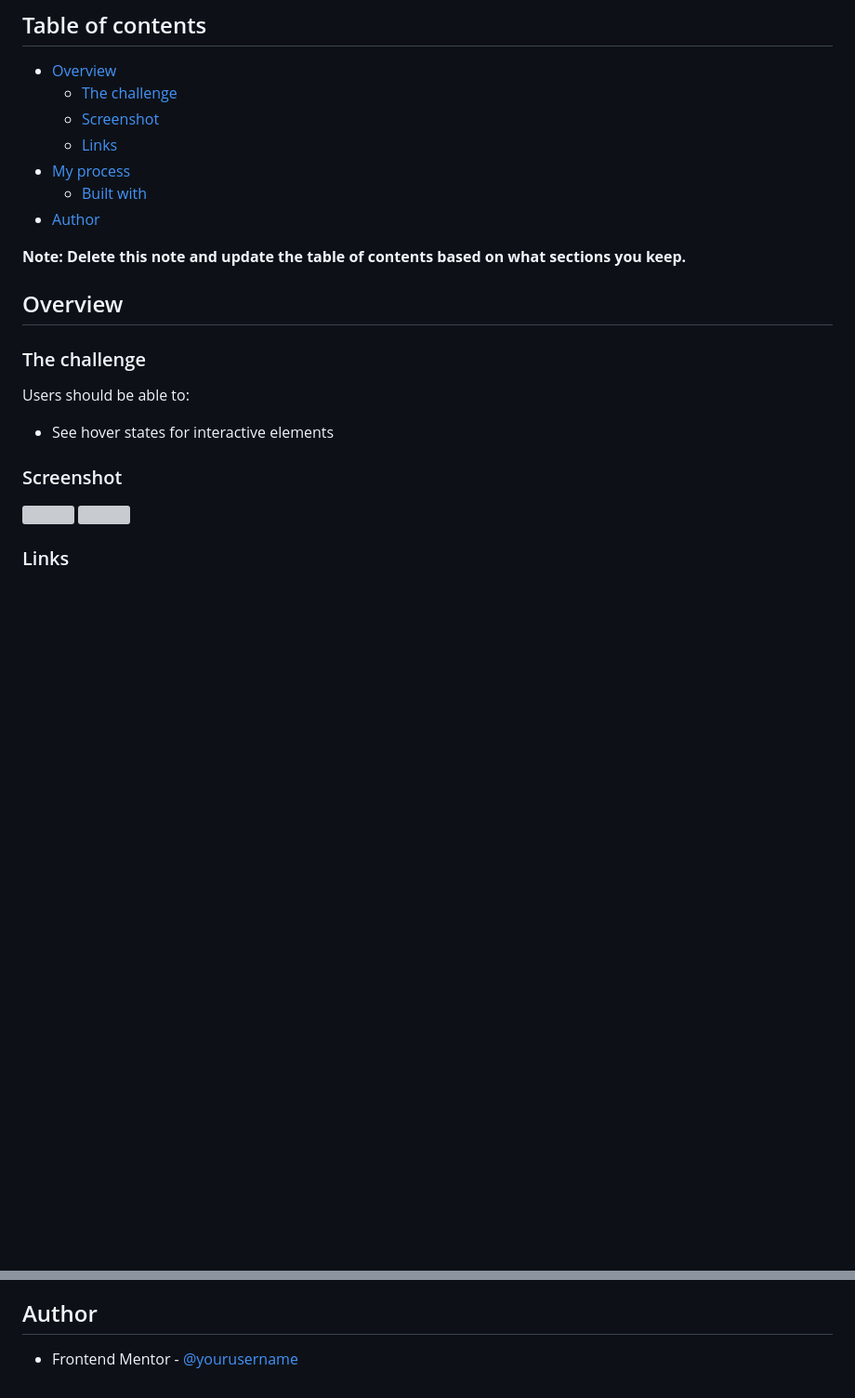
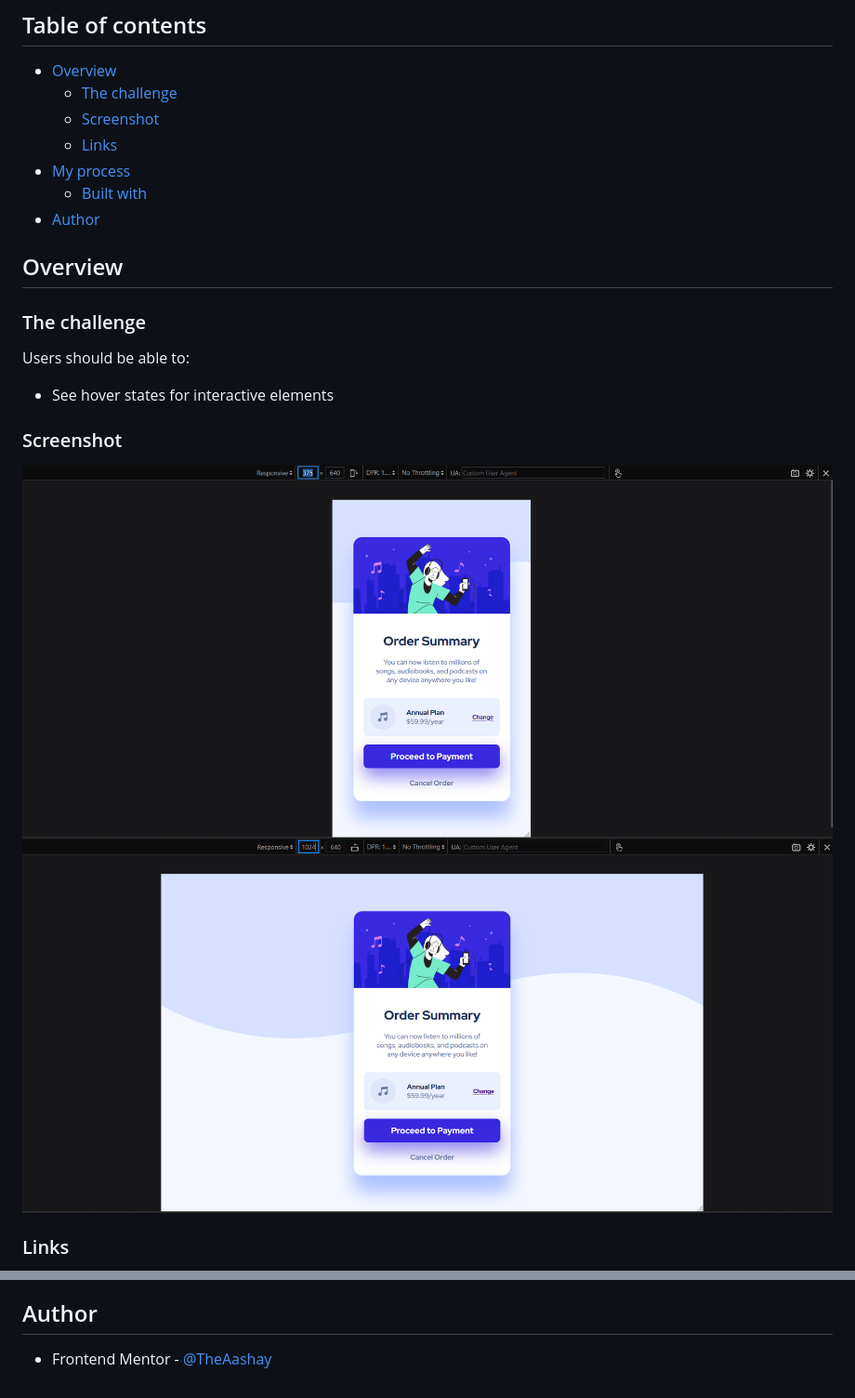
Before and after one commit to TheAashay/order-summary-component, a Markdown page: README.md, 2 parts joined by grey strips. Shown: that part at 93% size. Rendered like a GitHub page; pictures changed too: images/desktop-ss.png (added), images/mobile-ss.png (added); blank space fills up the shorter version; grey boxes are pictures that could not be loaded.

```diff
--- a/README.md
+++ b/README.md
@@ -12,9 +12,6 @@ This is a solution to the [Order summary card challenge on Frontend Mentor](http
   - [Built with](#built-with)
 - [Author](#author)
 
-
-**Note: Delete this note and update the table of contents based on what sections you keep.**
-
 ## Overview
 
 ### The challenge
@@ -25,8 +22,8 @@ Users should be able to:
 
 ### Screenshot
 
-![](./screenshot.jpg)
-![](./screenshot.jpg)
+![mobile-screenshot](images/mobile-ss.png)
+![desktop-screenhot](images/desktop-ss.png)
 
 ### Links
 
@@ -44,4 +41,4 @@ Users should be able to:
 
 ## Author
 
-- Frontend Mentor - [@yourusername](https://www.frontendmentor.io/profile/yourusername)
+- Frontend Mentor - [@TheAashay](https://www.frontendmentor.io/profile/TheAashay)
```
Also changed, not shown: 1 other file.
